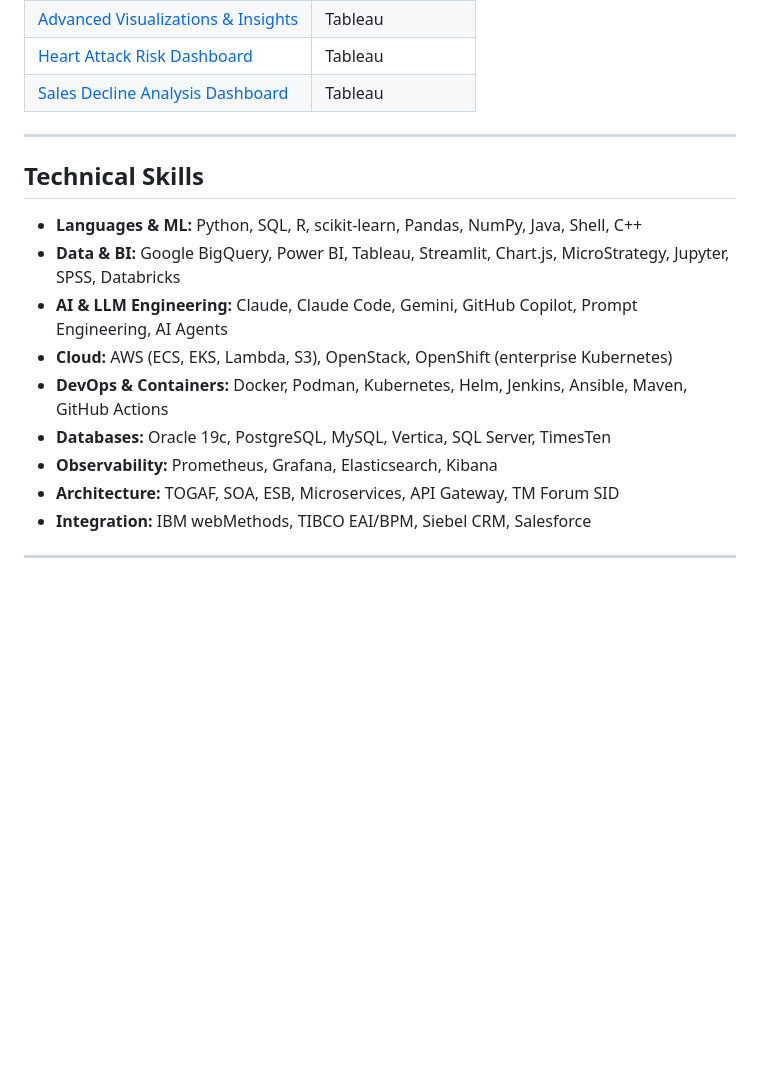
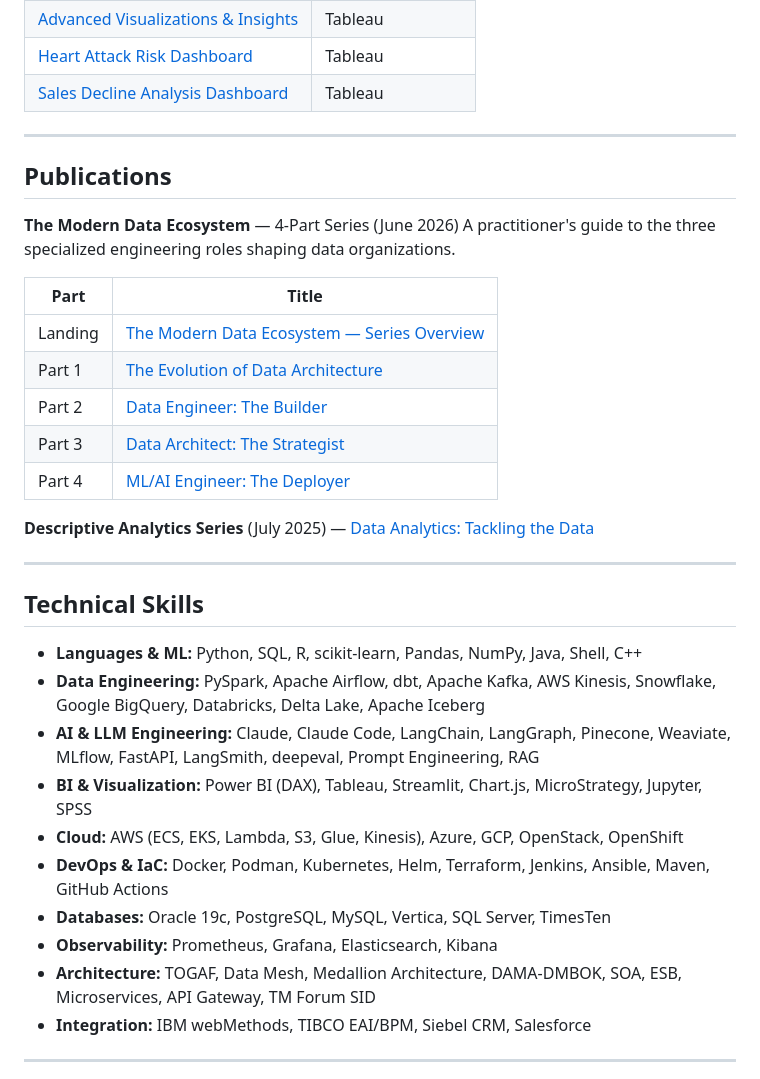
Before and after one commit to mfzamudio/mfzamudio.github.io, a Markdown page: README.md, the part around the change. GitHub-like rendering; blank space fills up the shorter version.

```diff
--- a/README.md
+++ b/README.md
@@ -46,16 +46,34 @@ Completed a **Master of Data Analytics** at the University of Niagara Falls Cana
 
 ---
 
+## Publications
+
+**The Modern Data Ecosystem** — 4-Part Series (June 2026)
+A practitioner's guide to the three specialized engineering roles shaping data organizations.
+
+| Part | Title |
+|------|-------|
+| Landing | [The Modern Data Ecosystem — Series Overview](publications/modern-data-ecosystem.html) |
+| Part 1 | [The Evolution of Data Architecture](publications/data-evolution.html) |
+| Part 2 | [Data Engineer: The Builder](publications/data-engineer.html) |
+| Part 3 | [Data Architect: The Strategist](publications/data-architect.html) |
+| Part 4 | [ML/AI Engineer: The Deployer](publications/ml-ai-engineer.html) |
+
+**Descriptive Analytics Series** (July 2025) — [Data Analytics: Tackling the Data](publications/descriptive-analytics.html)
+
+---
+
 ## Technical Skills
 
 - **Languages & ML:** Python, SQL, R, scikit-learn, Pandas, NumPy, Java, Shell, C++
-- **Data & BI:** Google BigQuery, Power BI, Tableau, Streamlit, Chart.js, MicroStrategy, Jupyter, SPSS, Databricks
-- **AI & LLM Engineering:** Claude, Claude Code, Gemini, GitHub Copilot, Prompt Engineering, AI Agents
-- **Cloud:** AWS (ECS, EKS, Lambda, S3), OpenStack, OpenShift (enterprise Kubernetes)
-- **DevOps & Containers:** Docker, Podman, Kubernetes, Helm, Jenkins, Ansible, Maven, GitHub Actions
+- **Data Engineering:** PySpark, Apache Airflow, dbt, Apache Kafka, AWS Kinesis, Snowflake, Google BigQuery, Databricks, Delta Lake, Apache Iceberg
+- **AI & LLM Engineering:** Claude, Claude Code, LangChain, LangGraph, Pinecone, Weaviate, MLflow, FastAPI, LangSmith, deepeval, Prompt Engineering, RAG
+- **BI & Visualization:** Power BI (DAX), Tableau, Streamlit, Chart.js, MicroStrategy, Jupyter, SPSS
+- **Cloud:** AWS (ECS, EKS, Lambda, S3, Glue, Kinesis), Azure, GCP, OpenStack, OpenShift
+- **DevOps & IaC:** Docker, Podman, Kubernetes, Helm, Terraform, Jenkins, Ansible, Maven, GitHub Actions
 - **Databases:** Oracle 19c, PostgreSQL, MySQL, Vertica, SQL Server, TimesTen
 - **Observability:** Prometheus, Grafana, Elasticsearch, Kibana
-- **Architecture:** TOGAF, SOA, ESB, Microservices, API Gateway, TM Forum SID
+- **Architecture:** TOGAF, Data Mesh, Medallion Architecture, DAMA-DMBOK, SOA, ESB, Microservices, API Gateway, TM Forum SID
 - **Integration:** IBM webMethods, TIBCO EAI/BPM, Siebel CRM, Salesforce
 
 ---
```
Also changed, not shown: CLAUDE.md (+52 -13 lines).
